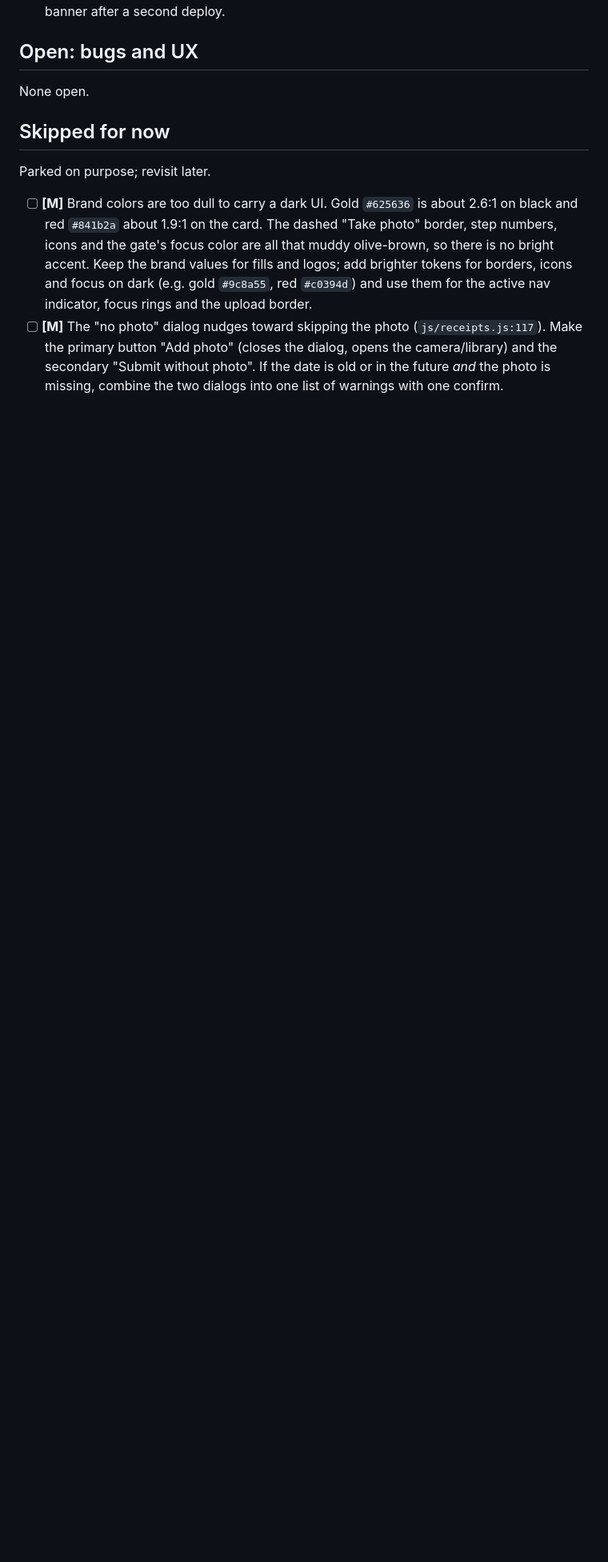
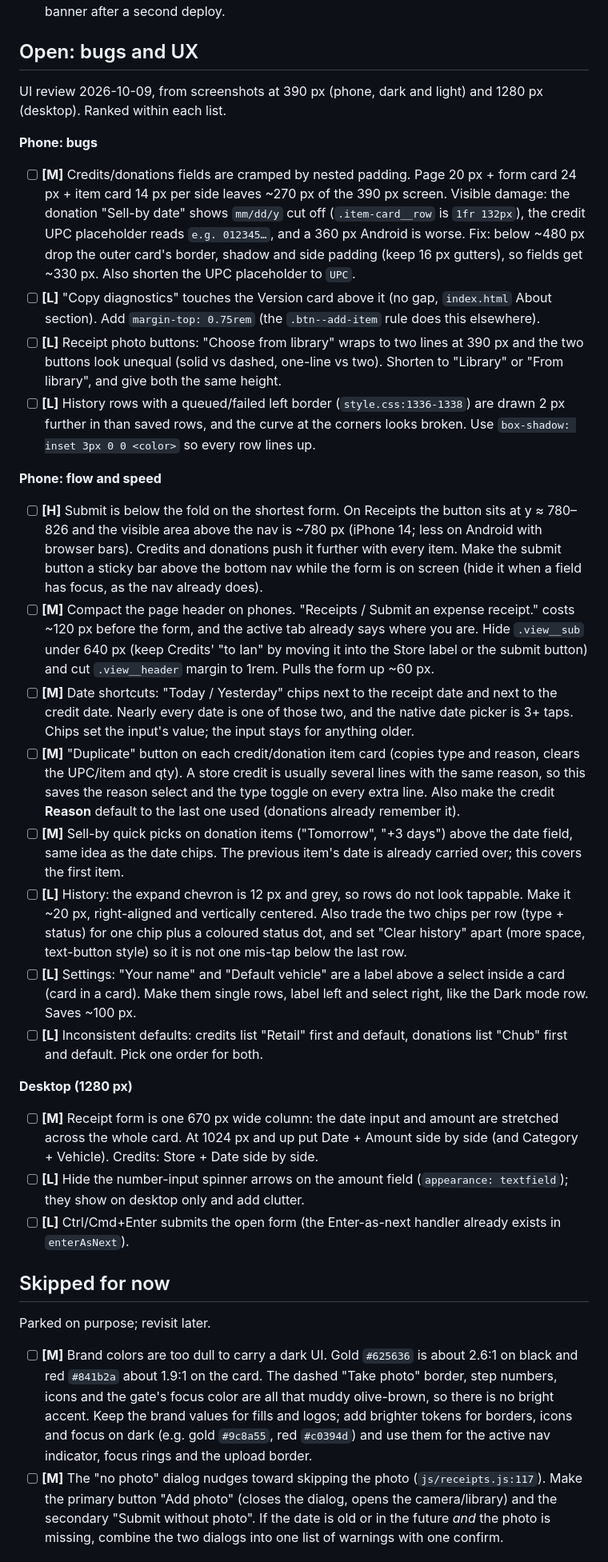
Before and after one commit to SyreeseOfficial/RouteCommand, a Markdown page: FINDINGS.md, the part around the change. Shown at 80% size. GitHub-like rendering; blank space fills up the shorter version.

Commit message:
UI review: add phone and desktop findings to FINDINGS.md [skip netlify]
Co-Authored-By: Claude Sonnet 5.5 <noreply@anthropic.com>

```diff
--- a/FINDINGS.md
+++ b/FINDINGS.md
@@ -24,7 +24,28 @@ Commits `cbfeaa2` and `822ae37` were pushed with `[skip netlify]`, so the live s
 - [ ] **4. Real-phone check (Chrome/Android):** submit while offline, close the app, go online; the row should still arrive. Also try pull-to-refresh on History and the "Update available" banner after a second deploy.
 
 ## Open: bugs and UX
-None open.
+UI review 2026-10-09, from screenshots at 390 px (phone, dark and light) and 1280 px (desktop). Ranked within each list.
+
+**Phone: bugs**
+- [ ] **[M]** Credits/donations fields are cramped by nested padding. Page 20 px + form card 24 px + item card 14 px per side leaves ~270 px of the 390 px screen. Visible damage: the donation "Sell-by date" shows `mm/dd/y` cut off (`.item-card__row` is `1fr 132px`), the credit UPC placeholder reads `e.g. 012345…`, and a 360 px Android is worse. Fix: below ~480 px drop the outer card's border, shadow and side padding (keep 16 px gutters), so fields get ~330 px. Also shorten the UPC placeholder to `UPC`.
+- [ ] **[L]** "Copy diagnostics" touches the Version card above it (no gap, `index.html` About section). Add `margin-top: 0.75rem` (the `.btn--add-item` rule does this elsewhere).
+- [ ] **[L]** Receipt photo buttons: "Choose from library" wraps to two lines at 390 px and the two buttons look unequal (solid vs dashed, one-line vs two). Shorten to "Library" or "From library", and give both the same height.
+- [ ] **[L]** History rows with a queued/failed left border (`style.css:1336-1338`) are drawn 2 px further in than saved rows, and the curve at the corners looks broken. Use `box-shadow: inset 3px 0 0 <color>` so every row lines up.
+
+**Phone: flow and speed**
+- [ ] **[H]** Submit is below the fold on the shortest form. On Receipts the button sits at y ≈ 780–826 and the visible area above the nav is ~780 px (iPhone 14; less on Android with browser bars). Credits and donations push it further with every item. Make the submit button a sticky bar above the bottom nav while the form is on screen (hide it when a field has focus, as the nav already does).
+- [ ] **[M]** Compact the page header on phones. "Receipts / Submit an expense receipt." costs ~120 px before the form, and the active tab already says where you are. Hide `.view__sub` under 640 px (keep Credits' "to Ian" by moving it into the Store label or the submit button) and cut `.view__header` margin to 1rem. Pulls the form up ~60 px.
+- [ ] **[M]** Date shortcuts: "Today / Yesterday" chips next to the receipt date and next to the credit date. Nearly every date is one of those two, and the native date picker is 3+ taps. Chips set the input's value; the input stays for anything older.
+- [ ] **[M]** "Duplicate" button on each credit/donation item card (copies type and reason, clears the UPC/item and qty). A store credit is usually several lines with the same reason, so this saves the reason select and the type toggle on every extra line. Also make the credit **Reason** default to the last one used (donations already remember it).
+- [ ] **[M]** Sell-by quick picks on donation items ("Tomorrow", "+3 days") above the date field, same idea as the date chips. The previous item's date is already carried over; this covers the first item.
+- [ ] **[L]** History: the expand chevron is 12 px and grey, so rows do not look tappable. Make it ~20 px, right-aligned and vertically centered. Also trade the two chips per row (type + status) for one chip plus a coloured status dot, and set "Clear history" apart (more space, text-button style) so it is not one mis-tap below the last row.
+- [ ] **[L]** Settings: "Your name" and "Default vehicle" are a label above a select inside a card (card in a card). Make them single rows, label left and select right, like the Dark mode row. Saves ~100 px.
+- [ ] **[L]** Inconsistent defaults: credits list "Retail" first and default, donations list "Chub" first and default. Pick one order for both.
+
+**Desktop (1280 px)**
+- [ ] **[M]** Receipt form is one 670 px wide column: the date input and amount are stretched across the whole card. At 1024 px and up put Date + Amount side by side (and Category + Vehicle). Credits: Store + Date side by side.
+- [ ] **[L]** Hide the number-input spinner arrows on the amount field (`appearance: textfield`); they show on desktop only and add clutter.
+- [ ] **[L]** Ctrl/Cmd+Enter submits the open form (the Enter-as-next handler already exists in `enterAsNext`).
 
 ## Skipped for now
 Parked on purpose; revisit later.
```
